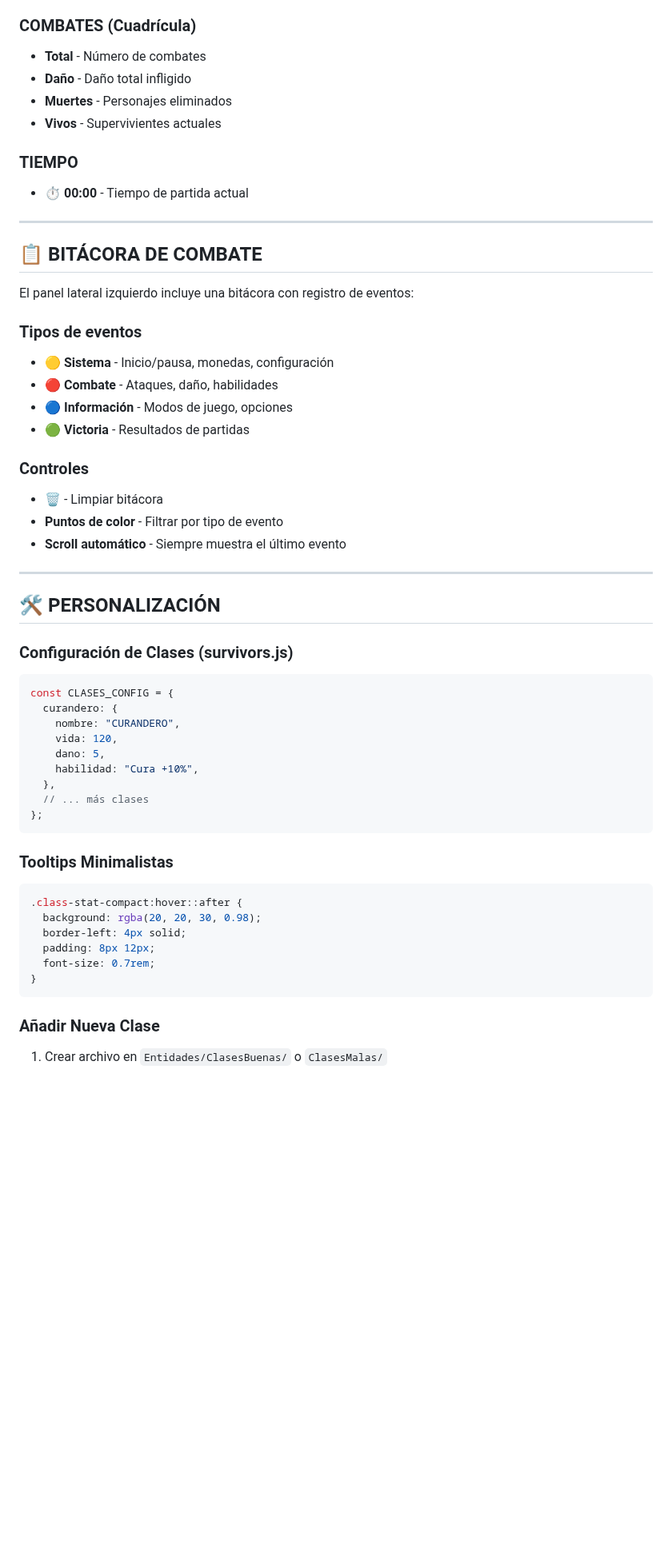
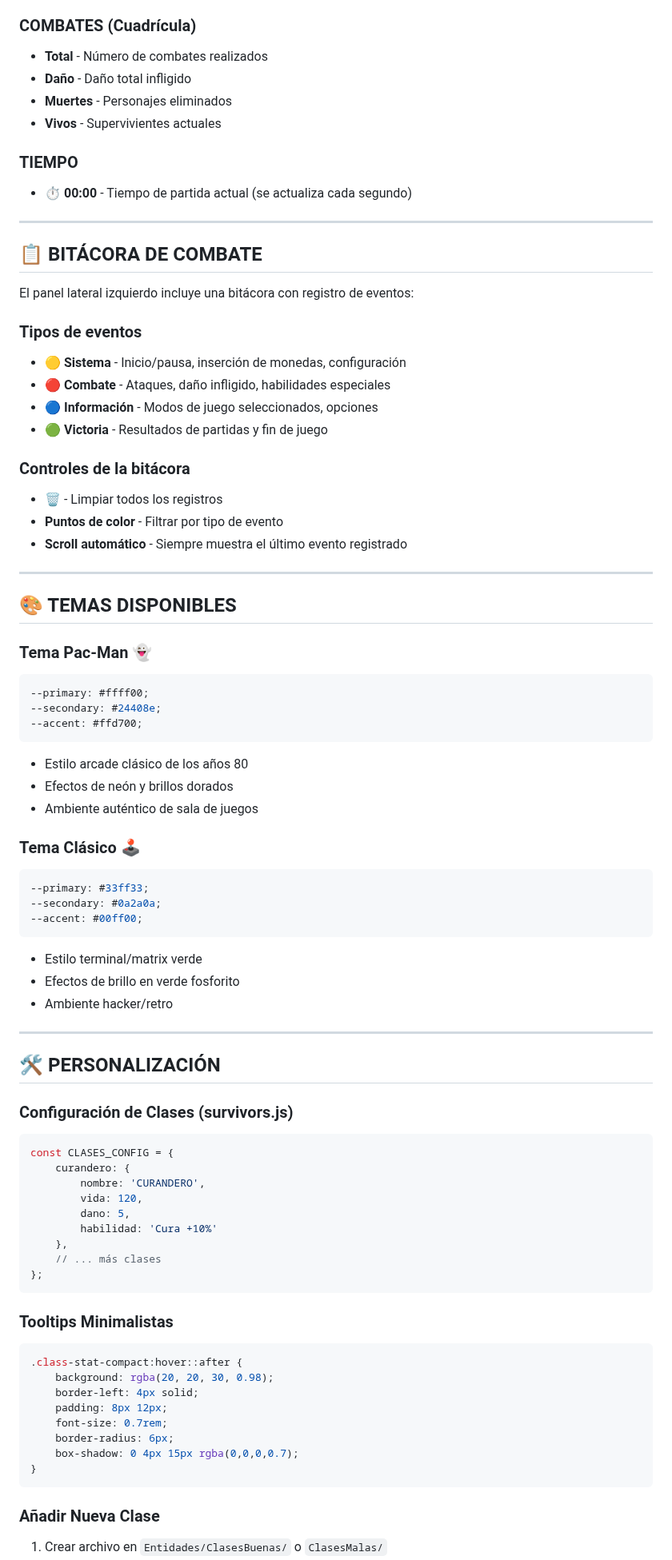
Before and after one commit to TheYinYan/Trabajo_VideoJuego_JS, a Markdown page: README.md, the part around one of its changes. Shown at 80% size. Drawn GitHub-style; blank space fills up the shorter version.

````diff
--- a/README.md
+++ b/README.md
@@ -241,14 +241,12 @@ El panel lateral derecho muestra:
 
 ### COMBATES (Cuadrícula)
-
-- **Total** - Número de combates
+- **Total** - Número de combates realizados
 - **Daño** - Daño total infligido
 - **Muertes** - Personajes eliminados
 - **Vivos** - Supervivientes actuales
 
 ### TIEMPO
-
-- ⏱️ **00:00** - Tiempo de partida actual
+- ⏱️ **00:00** - Tiempo de partida actual (se actualiza cada segundo)
 
 ---
 
@@ -257,47 +255,68 @@ El panel lateral derecho muestra:
 El panel lateral izquierdo incluye una bitácora con registro de eventos:
 
 ### Tipos de eventos
+- 🟡 **Sistema** - Inicio/pausa, inserción de monedas, configuración
+- 🔴 **Combate** - Ataques, daño infligido, habilidades especiales
+- 🔵 **Información** - Modos de juego seleccionados, opciones
+- 🟢 **Victoria** - Resultados de partidas y fin de juego
 
-- 🟡 **Sistema** - Inicio/pausa, monedas, configuración
-- 🔴 **Combate** - Ataques, daño, habilidades
-- 🔵 **Información** - Modos de juego, opciones
-- 🟢 **Victoria** - Resultados de partidas
+### Controles de la bitácora
+- **🗑️** - Limpiar todos los registros
+- **Puntos de color** - Filtrar por tipo de evento
+- **Scroll automático** - Siempre muestra el último evento registrado
 
-### Controles
+---
 
-- **🗑️** - Limpiar bitácora
-- **Puntos de color** - Filtrar por tipo de evento
-- **Scroll automático** - Siempre muestra el último evento
+## 🎨 TEMAS DISPONIBLES
+
+### Tema Pac-Man 👻
+```css
+--primary: #ffff00;
+--secondary: #24408e;
+--accent: #ffd700;
+```
+- Estilo arcade clásico de los años 80
+- Efectos de neón y brillos dorados
+- Ambiente auténtico de sala de juegos
+
+### Tema Clásico 🕹️
+```css
+--primary: #33ff33;
+--secondary: #0a2a0a;
+--accent: #00ff00;
+```
+- Estilo terminal/matrix verde
+- Efectos de brillo en verde fosforito
+- Ambiente hacker/retro
 
 ---
 
 ## 🛠️ PERSONALIZACIÓN
 
 ### Configuración de Clases (survivors.js)
-
 ```javascript
 const CLASES_CONFIG = {
-  curandero: {
-    nombre: "CURANDERO",
-    vida: 120,
-    dano: 5,
-    habilidad: "Cura +10%",
-  },
-  // ... más clases
+    curandero: {
+        nombre: 'CURANDERO',
+        vida: 120,
+        dano: 5,
+        habilidad: 'Cura +10%'
+    },
+    // ... más clases
 };
 ```
 
 ### Tooltips Minimalistas
-
 ```css
 .class-stat-compact:hover::after {
-  background: rgba(20, 20, 30, 0.98);
-  border-left: 4px solid;
-  padding: 8px 12px;
-  font-size: 0.7rem;
+    background: rgba(20, 20, 30, 0.98);
+    border-left: 4px solid;
+    padding: 8px 12px;
+    font-size: 0.7rem;
+    border-radius: 6px;
+    box-shadow: 0 4px 15px rgba(0,0,0,0.7);
 }
 ```
 
 ### Añadir Nueva Clase
-
 1. Crear archivo en `Entidades/ClasesBuenas/` o `ClasesMalas/`
````
Also changed, not shown: other parts of README.md (+173 -139 lines).
